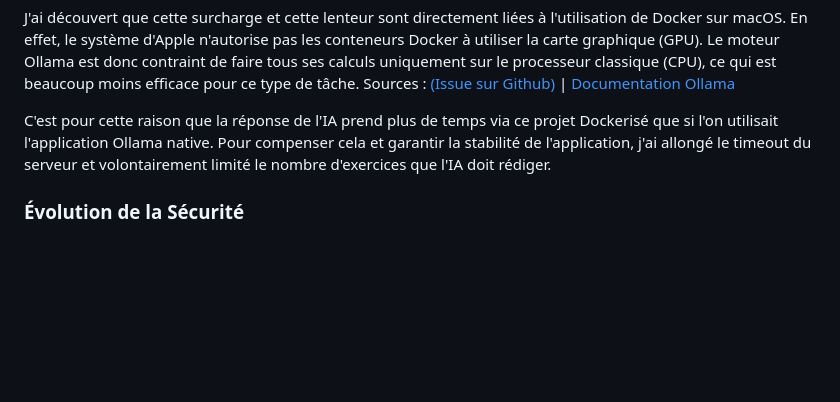
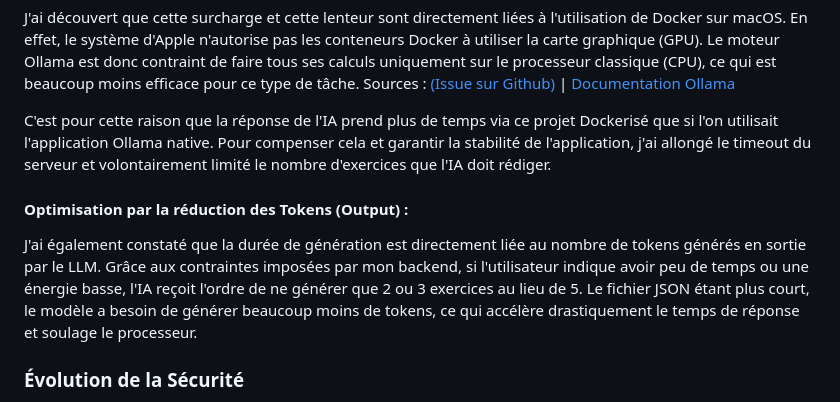
Before and after one commit to pierre-bossetti/VibeSport-Coach-IA, a Markdown page: README.md, the part around the change. Drawn GitHub-style; blank space fills up the shorter version.

Commit message:
Update README with token reduction optimization to improve LLM response time.

```diff
--- a/README.md
+++ b/README.md
@@ -222,6 +222,9 @@ J'ai découvert que cette surcharge et cette lenteur sont directement liées à
 
 C'est pour cette raison que la réponse de l'IA prend plus de temps via ce projet Dockerisé que si l'on utilisait l'application Ollama native. Pour compenser cela et garantir la stabilité de l'application, j'ai allongé le timeout du serveur et volontairement limité le nombre d'exercices que l'IA doit rédiger.
 
+#### Optimisation par la réduction des Tokens (Output) :
+J'ai également constaté que la durée de génération est directement liée au nombre de tokens générés en sortie par le LLM. Grâce aux contraintes imposées par mon backend, si l'utilisateur indique avoir peu de temps ou une énergie basse, l'IA reçoit l'ordre de ne générer que 2 ou 3 exercices au lieu de 5. Le fichier JSON étant plus court, le modèle a besoin de générer beaucoup moins de tokens, ce qui accélère drastiquement le temps de réponse et soulage le processeur.
+
 ### Évolution de la Sécurité
 
 Pour ce prototype (MVP), j'ai implémenté une sécurité de type **"Simple Auth"** (un jeton secret transmis dans les en-têtes HTTP) afin de protéger la route de génération d'exercices. C'est une première étape pour ne pas laisser l'API totalement ouverte, mais dans une vraie application, exposer une clé statique unique côté client reste limité.
```
